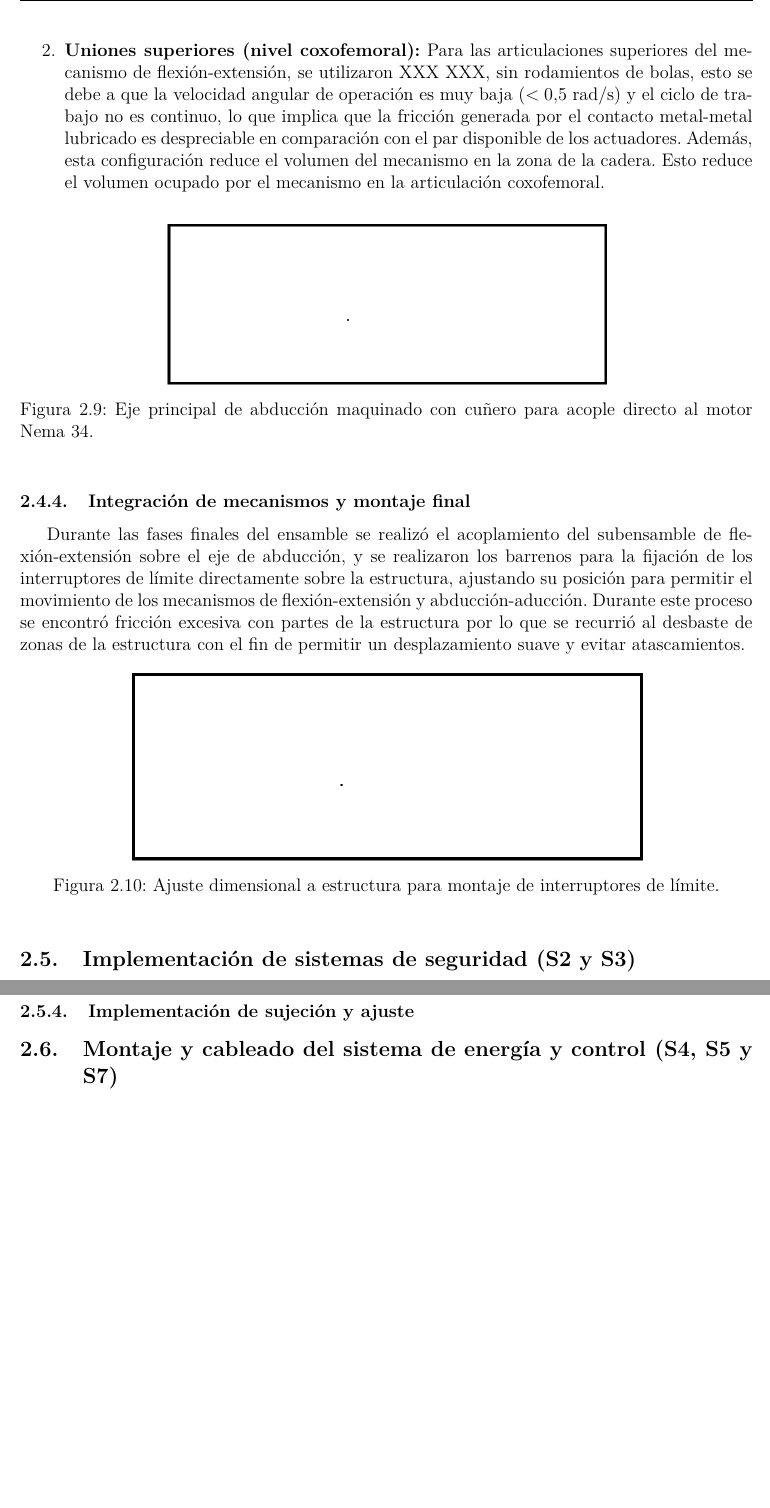
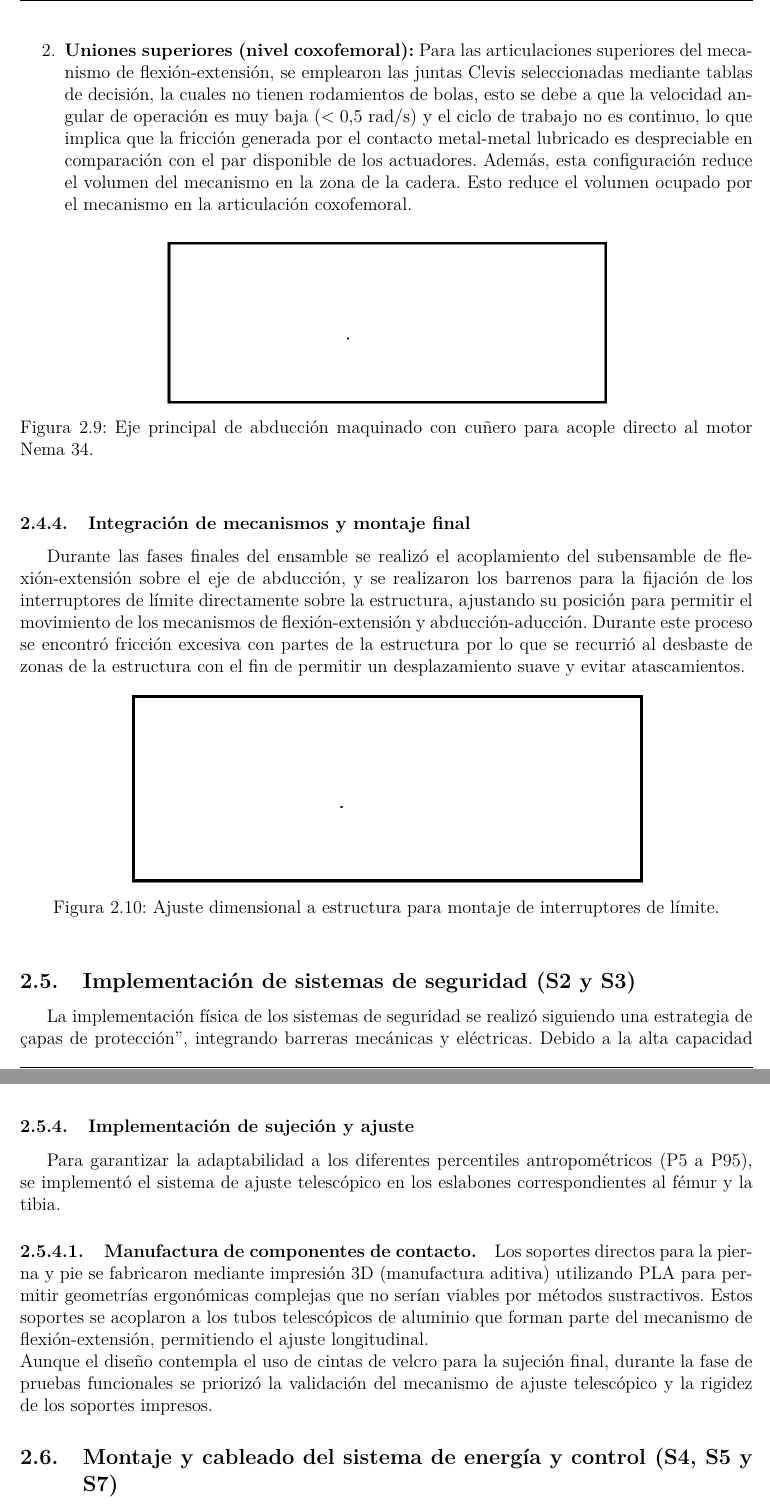
Before and after one commit to ramsalue/tt2, a LaTeX document (tt2_[draft].tex, which reads Body/08_ImplementaciónSistema_1.tex, Body/08_ImplementaciónSistema_2.tex): two parts of pages 33 and 35 of 75, joined at a grey line, cut so that both start at the same text, the shorter picture padded with empty space. Compiled offline with pdfLaTeX.

Commit message:
Update 08_ImplementacionSistema_2.tex

```diff
--- a/Body/08_ImplementaciónSistema_1.tex
+++ b/Body/08_ImplementaciónSistema_1.tex
@@ -138,7 +138,7 @@ El mecanismo de abducción-aducción se encarga de soportar la carga del subsist
 Durante la validación del diseño, se analizó la selección de los elementos rodantes para las articulaciones superior e inferior.
 \begin{enumerate}
 	\item \textbf{Eje inferior (carga principal):} Se implementaron chumaceras de bolas y un rodamiento axial en la base. Esto para soportar la carga axial combinada (aprox. 25 kg) con mínima fricción.
-	\item \textbf{Uniones superiores (nivel coxofemoral):} Para las articulaciones superiores del mecanismo de flexión-extensión, se utilizaron XXX XXX, sin rodamientos de bolas, esto se debe a que la velocidad angular de operación es muy baja ($< 0.5$ rad/s) y el ciclo de trabajo no es continuo, lo que implica que la fricción generada por el contacto metal-metal lubricado es despreciable en comparación con el par disponible de los actuadores. Además, esta configuración reduce el volumen del mecanismo en la zona de la cadera. Esto reduce el volumen ocupado por el mecanismo en la articulación coxofemoral.
+	\item \textbf{Uniones superiores (nivel coxofemoral):} Para las articulaciones superiores del mecanismo de flexión-extensión, se emplearon las juntas Clevis seleccionadas mediante tablas de decisión, la cuales no tienen rodamientos de bolas, esto se debe a que la velocidad angular de operación es muy baja ($< 0.5$ rad/s) y el ciclo de trabajo no es continuo, lo que implica que la fricción generada por el contacto metal-metal lubricado es despreciable en comparación con el par disponible de los actuadores. Además, esta configuración reduce el volumen del mecanismo en la zona de la cadera. Esto reduce el volumen ocupado por el mecanismo en la articulación coxofemoral.
 \end{enumerate}
 
 \begin{figure}[h!]
--- a/Body/08_ImplementaciónSistema_2.tex
+++ b/Body/08_ImplementaciónSistema_2.tex
@@ -1,5 +1,5 @@
 \subsection{Implementación de sistemas de seguridad (S2 y S3)}\label{Implementacion S2 y S3}
-Debido a la alta capacidad de par del actuador lineal seleccionado (Nema 23 con driver HSSS57) en relación con la rigidez estructural del mecanismo, existía un riesgo de daño mecánico en caso de colisión por fallo de control. Para atender este riesgo es que se implementan los sistemas se seguridad eléctrico y mecánico diseñados para el proyecto que se integran como una protección de tres capas, las cuales se describen a continuación.
+La implementación física de los sistemas de seguridad se realizó siguiendo una estrategia de "capas de protección", integrando barreras mecánicas y eléctricas. Debido a la alta capacidad de par del actuador lineal seleccionado (Nema 23 con driver HSSS57) en relación con la rigidez estructural del mecanismo, existía un riesgo de daño mecánico en caso de colisión por fallo de control. Para atender este riesgo es que se implementan los sistemas se seguridad eléctrico y mecánico diseñados para el proyecto que se integran como una protección de tres capas, las cuales se describen a continuación.
 \subsubsection{Límites electrónicos (software y sensores)}
 Los interruptores se posicionaron en los finales de carrera hasta los cuales los mecanismos de flexión-extensión y abducción-aducción deben llegar, detectando así el final del recorrido seguro e interrumpiendo la generación de pulsos por software.
 \begin{figure}[h!]
@@ -23,6 +23,11 @@ Se integraron al sistema estructural los topes mecánicos que impiden el descarr
 % Debo insertar imágenes sobre los topes mecánicnos implementados.
 \subsubsection{Cableado del circuito de paro de emergencia}
 Dado que el proyecto constituye un prototipo de rehabilitación, la norma operativa requiere supervisión constante, por lo que apegados a las normas ISO 13850:2015 e IEC 60204-1:2018 planteadas en el diseño se integra el botón de paro de emergencia físico para cortar el flujo de corriente de los drivers hacia los actuadores cuando quien opere el sistemas lo requiera.
+% PENDIENTE
 % Detallar más sobre el cableado de dicho botón de paro de emergencia.
 \subsubsection{Implementación de sujeción y ajuste}
-% Detallar información sobre los velcros
+Para garantizar la adaptabilidad a los diferentes percentiles antropométricos (P5 a P95), se implementó el sistema de ajuste telescópico en los eslabones correspondientes al fémur y la tibia.
+
+\paragraph{Manufactura de componentes de contacto.}
+Los soportes directos para la pierna y pie se fabricaron mediante impresión 3D (manufactura aditiva) utilizando PLA para permitir geometrías ergonómicas complejas que no serían viables por métodos sustractivos. Estos soportes se acoplaron a los tubos telescópicos de aluminio que forman parte del mecanismo de flexión-extensión, permitiendo el ajuste longitudinal.\\
+Aunque el diseño contempla el uso de cintas de velcro para la sujeción final, durante la fase de pruebas funcionales se priorizó la validación del mecanismo de ajuste telescópico y la rigidez de los soportes impresos.
```
Also changed, not shown: Body/08_ImplementaciónSistema_1.tex (8 more changed lines), Body/08_ImplementaciónSistema_2.tex (2 more changed lines), 1 other file.
